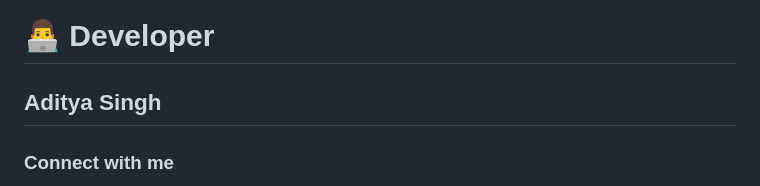
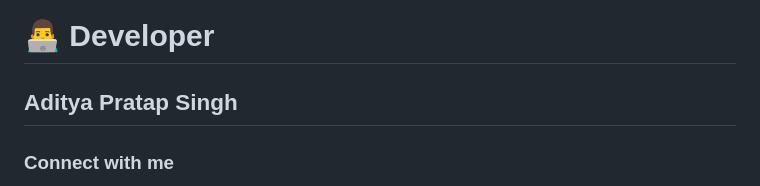
Before and after one commit to adityasingh475/PRODIGY_WD_02, a Markdown page: README.md, the part around the change. GitHub-like rendering.

```diff
--- a/README.md
+++ b/README.md
@@ -195,7 +195,7 @@ Open index.html in your browser.
 
 # 👨‍💻 Developer
 
-## Aditya Singh
+## Aditya Pratap Singh
 
 ### Connect with me
 
```
